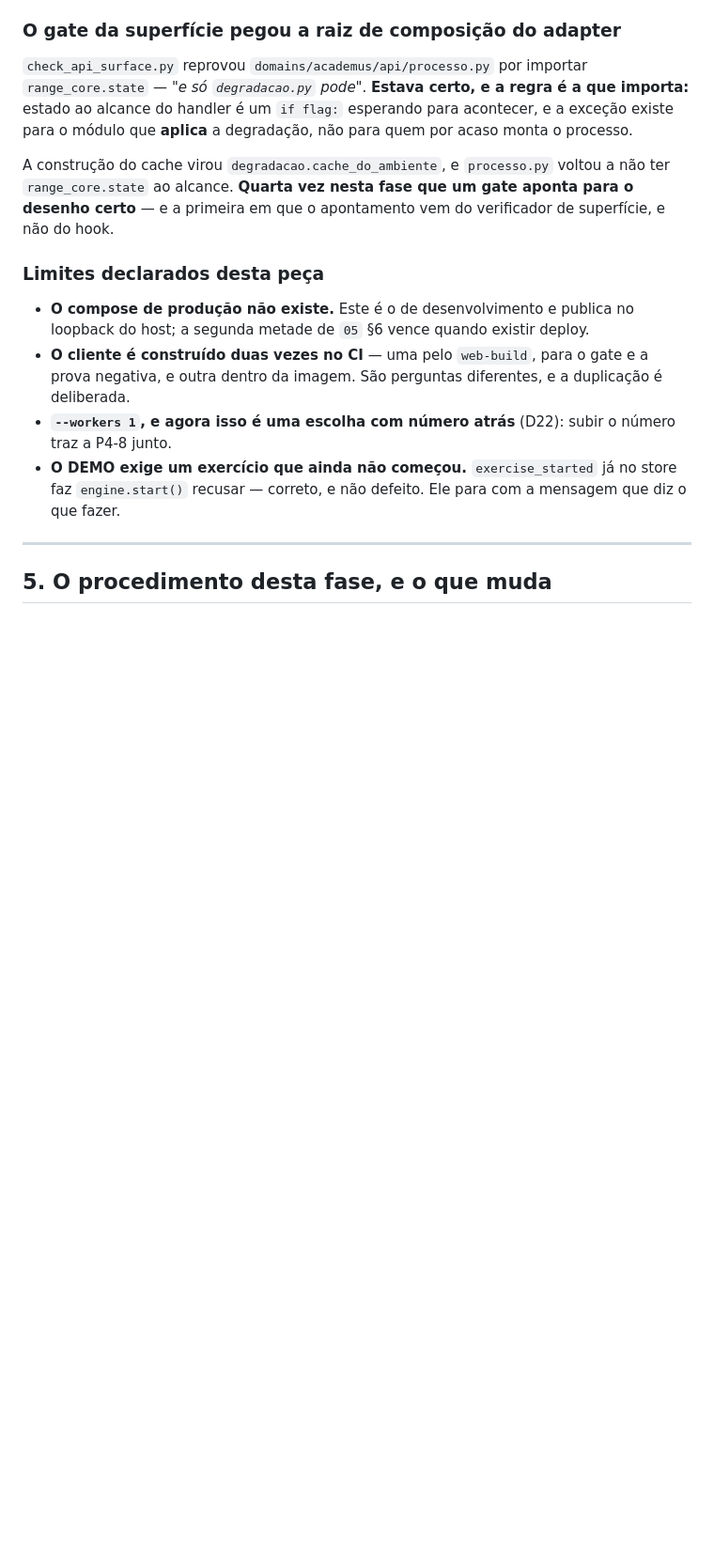
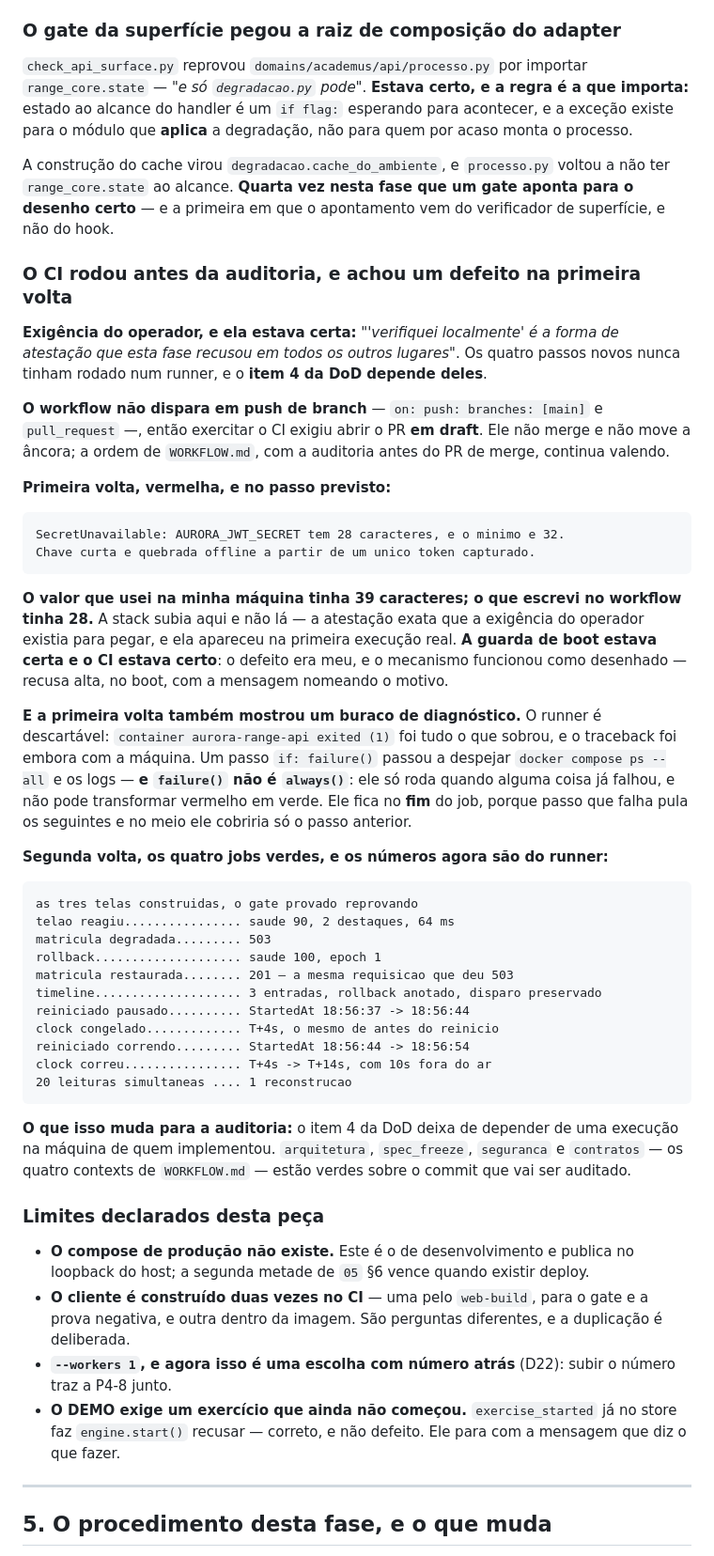
Before and after one commit to oflavioc/aurora-cyber-range, a Markdown page: docs/progress/fase_4.md, the part around the change. Shown at 94% size. Drawn GitHub-style; blank space fills up the shorter version.

Commit message:
fase-4: a rodada de CI antes da auditoria, com o defeito que ela achou
Exigencia do operador, e ela estava certa: os quatro passos novos nunca tinham
rodado num runner, e o item 4 da DoD depende deles.

O workflow nao dispara em push de branch — `push: branches: [main]` e
`pull_request` —, entao exercitar o CI exigiu PR em DRAFT. Ele nao merge e nao
move a ancora; a ordem de WORKFLOW.md, com auditoria antes do PR de merge,
continua valendo.

Primeira volta vermelha, no passo previsto: `AURORA_JWT_SECRET tem 28
caracteres, e o minimo e 32`. O valor local tinha 39. A stack subia aqui e nao
la — a atestacao exata que a exigencia existia para pegar.

Segunda volta: os quatro jobs verdes, e os numeros do DEMO, do reinicio de
container e da medicao da P3-2 agora sao do runner, e nao da minha maquina.

Co-Authored-By: Claude Opus 5 (1M context) <noreply@anthropic.com>

````diff
--- a/docs/progress/fase_4.md
+++ b/docs/progress/fase_4.md
@@ -2298,6 +2298,60 @@ voltou a não ter `range_core.state` ao alcance. **Quarta vez nesta fase que um
 gate aponta para o desenho certo** — e a primeira em que o apontamento vem do
 verificador de superfície, e não do hook.
 
+### O CI rodou antes da auditoria, e achou um defeito na primeira volta
+
+**Exigência do operador, e ela estava certa:** *"'verifiquei localmente' é a
+forma de atestação que esta fase recusou em todos os outros lugares"*. Os quatro
+passos novos nunca tinham rodado num runner, e o **item 4 da DoD depende deles**.
+
+**O workflow não dispara em push de branch** — `on: push: branches: [main]` e
+`pull_request` —, então exercitar o CI exigiu abrir o PR **em draft**. Ele não
+merge e não move a âncora; a ordem de `WORKFLOW.md`, com a auditoria antes do
+PR de merge, continua valendo.
+
+**Primeira volta, vermelha, e no passo previsto:**
+
+```text
+SecretUnavailable: AURORA_JWT_SECRET tem 28 caracteres, e o minimo e 32.
+Chave curta e quebrada offline a partir de um unico token capturado.
+```
+
+**O valor que usei na minha máquina tinha 39 caracteres; o que escrevi no
+workflow tinha 28.** A stack subia aqui e não lá — a atestação exata que a
+exigência do operador existia para pegar, e ela apareceu na primeira execução
+real. **A guarda de boot estava certa e o CI estava certo**: o defeito era meu,
+e o mecanismo funcionou como desenhado — recusa alta, no boot, com a mensagem
+nomeando o motivo.
+
+**E a primeira volta também mostrou um buraco de diagnóstico.** O runner é
+descartável: `container aurora-range-api exited (1)` foi tudo o que sobrou, e o
+traceback foi embora com a máquina. Um passo `if: failure()` passou a despejar
+`docker compose ps --all` e os logs — **e `failure()` não é `always()`**: ele só
+roda quando alguma coisa já falhou, e não pode transformar vermelho em verde. Ele
+fica no **fim** do job, porque passo que falha pula os seguintes e no meio ele
+cobriria só o passo anterior.
+
+**Segunda volta, os quatro jobs verdes, e os números agora são do runner:**
+
+```text
+as tres telas construidas, o gate provado reprovando
+telao reagiu................ saude 90, 2 destaques, 64 ms
+matricula degradada......... 503
+rollback.................... saude 100, epoch 1
+matricula restaurada........ 201 — a mesma requisicao que deu 503
+timeline.................... 3 entradas, rollback anotado, disparo preservado
+reiniciado pausado.......... StartedAt 18:56:37 -> 18:56:44
+clock congelado............. T+4s, o mesmo de antes do reinicio
+reiniciado correndo......... StartedAt 18:56:44 -> 18:56:54
+clock correu................ T+4s -> T+14s, com 10s fora do ar
+20 leituras simultaneas .... 1 reconstrucao
+```
+
+**O que isso muda para a auditoria:** o item 4 da DoD deixa de depender de uma
+execução na máquina de quem implementou. `arquitetura`, `spec_freeze`,
+`seguranca` e `contratos` — os quatro contexts de `WORKFLOW.md` — estão verdes
+sobre o commit que vai ser auditado.
+
 ### Limites declarados desta peça
 
 - **O compose de produção não existe.** Este é o de desenvolvimento e publica no
````
